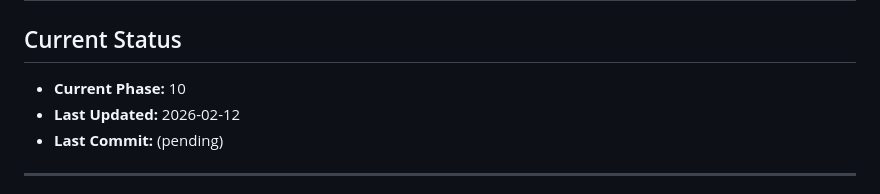
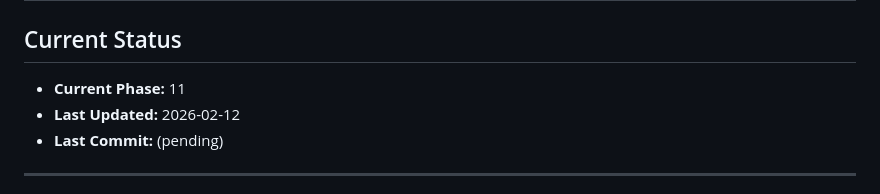
Before and after one commit to Bitstream73/QuoteLog02, a Markdown page: AdminEditCapabilitiesChanges/PROGRESS.md, the part around one of its changes. Rendered like a GitHub page.

Commit message:
phase-10: verify navigation links in admin quote blocks
Co-Authored-By: Claude Opus 4.6 <noreply@anthropic.com>

```diff
--- a/AdminEditCapabilitiesChanges/PROGRESS.md
+++ b/AdminEditCapabilitiesChanges/PROGRESS.md
@@ -1,7 +1,7 @@
 # Build Progress — Admin Edit Capabilities
 
 ## Current Status
-- **Current Phase:** 10
+- **Current Phase:** 11
 - **Last Updated:** 2026-02-12
 - **Last Commit:** (pending)
 
```
Also changed, not shown: other parts of AdminEditCapabilitiesChanges/PROGRESS.md (+2 -2 lines).
